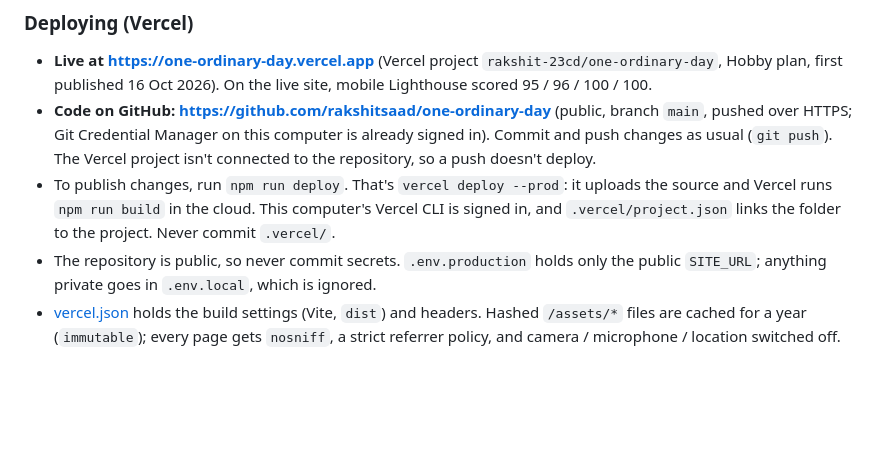
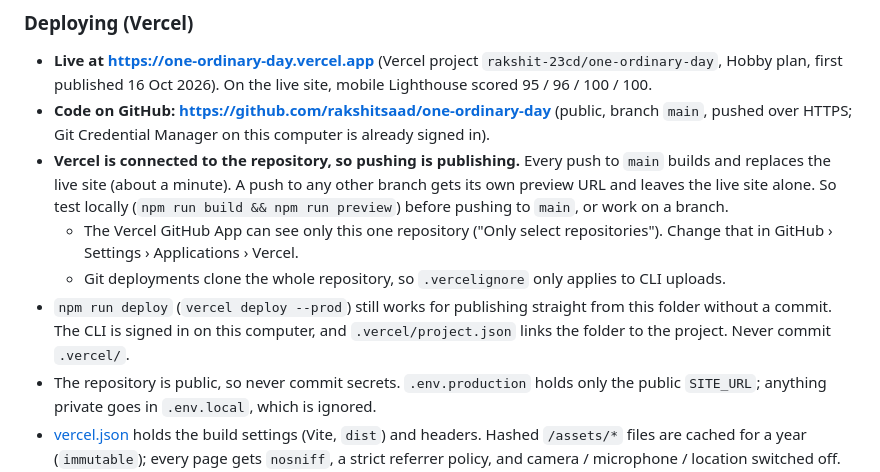
Before and after one commit to rakshitsaad/one-ordinary-day, a Markdown page: CLAUDE.md, the part around the change. GitHub-like rendering; blank space fills up the shorter version.

Commit message:
Note that pushes to main now publish the live site
Vercel is connected to this repository: every push to main deploys to
production, and other branches get preview URLs.

Co-Authored-By: Claude Opus 5.5 <noreply@anthropic.com>

```diff
--- a/CLAUDE.md
+++ b/CLAUDE.md
@@ -231,8 +231,11 @@ Don't add colours outside this palette except tints made by mixing these (for ex
 ### Deploying (Vercel)
 
 - **Live at https://one-ordinary-day.vercel.app** (Vercel project `rakshit-23cd/one-ordinary-day`, Hobby plan, first published 16 Oct 2026). On the live site, mobile Lighthouse scored 95 / 96 / 100 / 100.
-- **Code on GitHub: https://github.com/rakshitsaad/one-ordinary-day** (public, branch `main`, pushed over HTTPS; Git Credential Manager on this computer is already signed in). Commit and push changes as usual (`git push`). The Vercel project isn't connected to the repository, so a push doesn't deploy.
-- To publish changes, run `npm run deploy`. That's `vercel deploy --prod`: it uploads the source and Vercel runs `npm run build` in the cloud. This computer's Vercel CLI is signed in, and `.vercel/project.json` links the folder to the project. Never commit `.vercel/`.
+- **Code on GitHub: https://github.com/rakshitsaad/one-ordinary-day** (public, branch `main`, pushed over HTTPS; Git Credential Manager on this computer is already signed in).
+- **Vercel is connected to the repository, so pushing is publishing.** Every push to `main` builds and replaces the live site (about a minute). A push to any other branch gets its own preview URL and leaves the live site alone. So test locally (`npm run build && npm run preview`) before pushing to `main`, or work on a branch.
+  - The Vercel GitHub App can see only this one repository ("Only select repositories"). Change that in GitHub › Settings › Applications › Vercel.
+  - Git deployments clone the whole repository, so `.vercelignore` only applies to CLI uploads.
+- `npm run deploy` (`vercel deploy --prod`) still works for publishing straight from this folder without a commit. The CLI is signed in on this computer, and `.vercel/project.json` links the folder to the project. Never commit `.vercel/`.
 - The repository is public, so never commit secrets. `.env.production` holds only the public `SITE_URL`; anything private goes in `.env.local`, which is ignored.
 - [vercel.json](vercel.json) holds the build settings (Vite, `dist`) and headers. Hashed `/assets/*` files are cached for a year (`immutable`); every page gets `nosniff`, a strict referrer policy, and camera / microphone / location switched off. HTML is revalidated on every visit, so a new deploy shows straight away.
 - `.vercelignore` keeps `node_modules`, `dist`, `reference`, `design` and `.claude` out of the upload.
```
